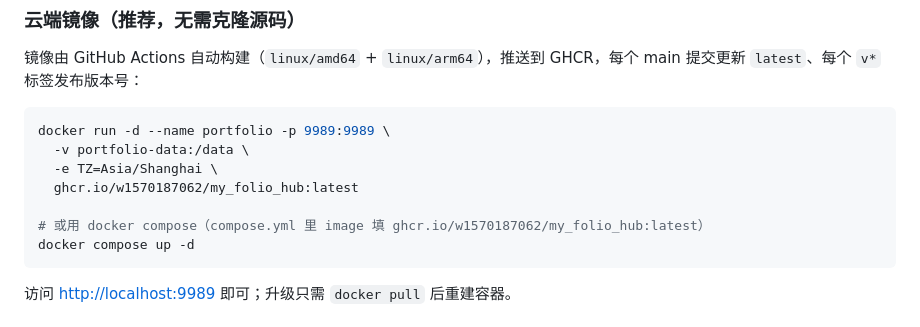
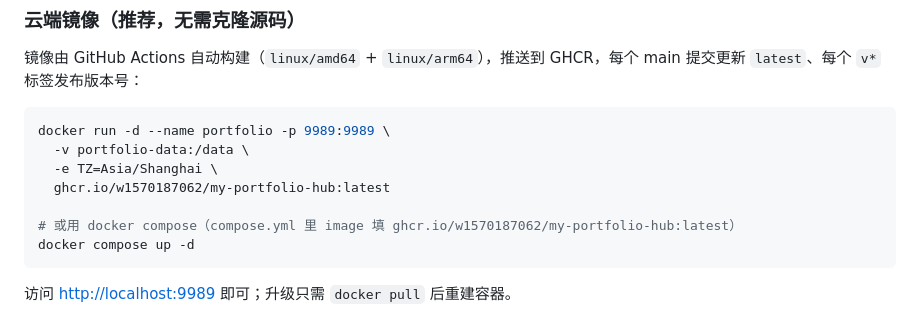
Before and after one commit to w1570187062/my-portfolio-hub, a Markdown page: README.md, the part around the change. Rendered like a GitHub page.

Commit message:
docs: 仓库更名为 my-portfolio-hub，更新 GHCR 镜像路径

````diff
--- a/README.md
+++ b/README.md
@@ -140,9 +140,9 @@ A pre-seeded demo instance with mock data is live at the link above; quotes refr
 docker run -d --name portfolio -p 9989:9989 \
   -v portfolio-data:/data \
   -e TZ=Asia/Shanghai \
-  ghcr.io/w1570187062/my_folio_hub:latest
+  ghcr.io/w1570187062/my-portfolio-hub:latest
 
-# 或用 docker compose（compose.yml 里 image 填 ghcr.io/w1570187062/my_folio_hub:latest）
+# 或用 docker compose（compose.yml 里 image 填 ghcr.io/w1570187062/my-portfolio-hub:latest）
 docker compose up -d
 ```
 
````
